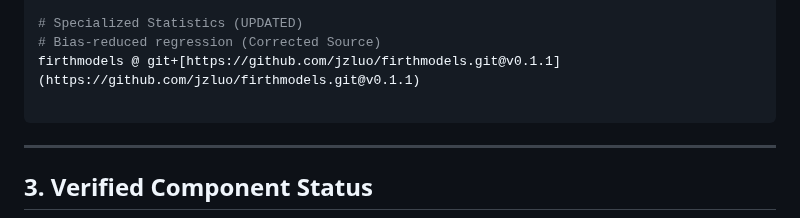
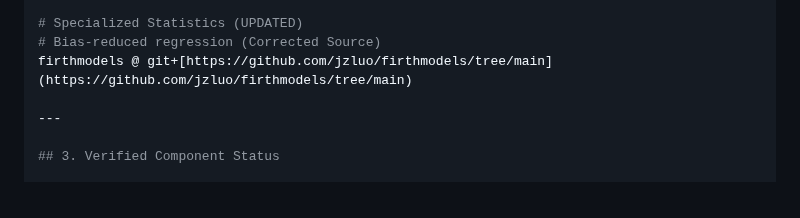
Before and after one commit to NTWKKM/stat-shiny, a Markdown page: docs/statiomed-detailed-roadmap.md, the part around the change. Drawn GitHub-style.

Commit message:
big plan

````diff
--- a/docs/statiomed-detailed-roadmap.md
+++ b/docs/statiomed-detailed-roadmap.md
@@ -161,9 +161,7 @@ python-multipart==0.0.7        # Async support
 
 # Specialized Statistics (UPDATED)
 # Bias-reduced regression (Corrected Source)
-firthmodels @ git+[https://github.com/jzluo/firthmodels.git@v0.1.1](https://github.com/jzluo/firthmodels.git@v0.1.1)
-
-```
+firthmodels @ git+[https://github.com/jzluo/firthmodels/tree/main](https://github.com/jzluo/firthmodels/tree/main)
 
 ---
 
````
